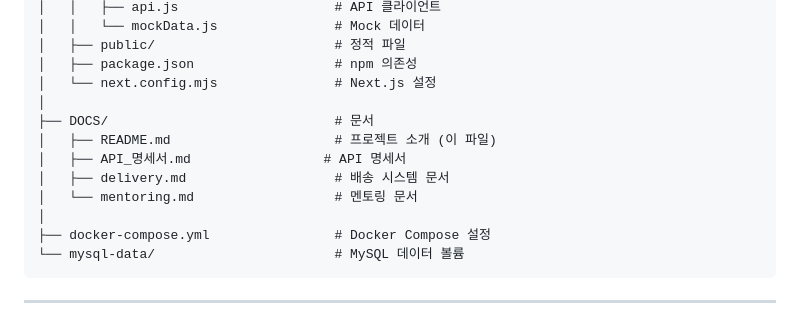
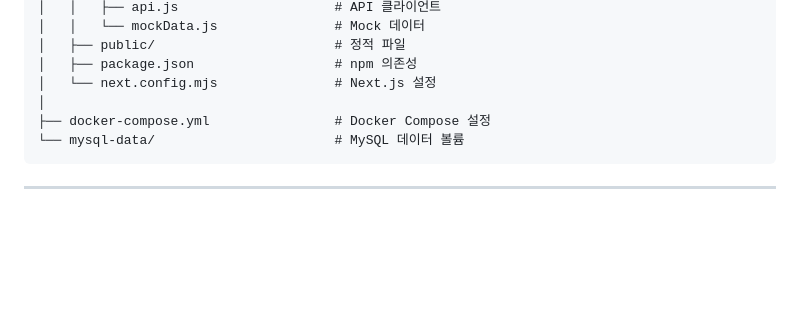
Before and after one commit to FanLinkProject/FanLinkProject, a Markdown page: DOCS/README.md, the part around the change. Rendered like a GitHub page; blank space fills up the shorter version.

Commit message:
Remove documentation section from README
Removed documentation section from README.md

```diff
--- a/DOCS/README.md
+++ b/DOCS/README.md
@@ -184,12 +184,6 @@ FanLinkProject/
 │   ├── public/                       # 정적 파일
 │   ├── package.json                  # npm 의존성
 │   └── next.config.mjs               # Next.js 설정
-│
-├── DOCS/                             # 문서
-│   ├── README.md                     # 프로젝트 소개 (이 파일)
-│   ├── API_명세서.md                 # API 명세서
-│   ├── delivery.md                   # 배송 시스템 문서
-│   └── mentoring.md                  # 멘토링 문서
 │
 ├── docker-compose.yml                # Docker Compose 설정
 └── mysql-data/                       # MySQL 데이터 볼륨
```
